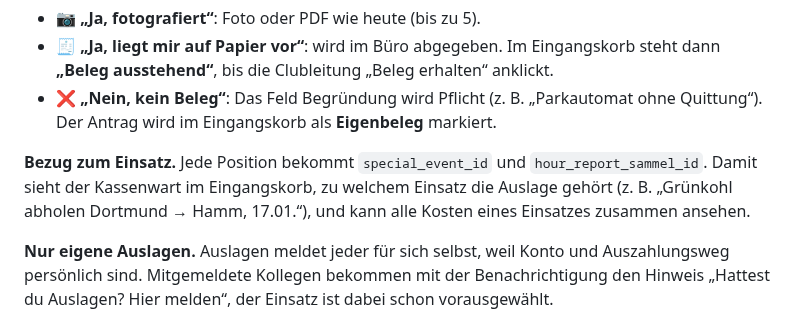
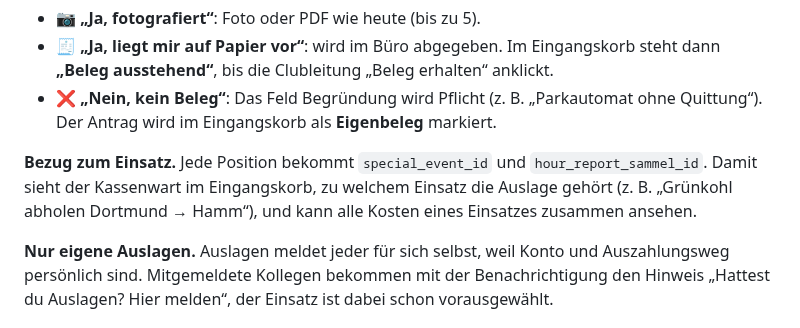
Before and after one commit to Sire65/KC-Infrastructure-Control-Center, a Markdown page: docs/PLAN-KC-SONDEREINSATZ-STUNDEN.md, the part around the change. GitHub-like rendering.

Commit message:
KICC-F-100: Beispiel ohne erfundenes Datum
Co-Authored-By: Claude Opus 5.5 <noreply@anthropic.com>
Claude-Session: https://claude.ai/code/session_016rDSBVM3DqKLNsWnmDHrgy

```diff
--- a/docs/PLAN-KC-SONDEREINSATZ-STUNDEN.md
+++ b/docs/PLAN-KC-SONDEREINSATZ-STUNDEN.md
@@ -92,7 +92,7 @@ Fahrt und weitere Auslagen werden **ein** Erstattungsantrag in `kc_club_erstattu
 - 🧾 **„Ja, liegt mir auf Papier vor“**: wird im Büro abgegeben. Im Eingangskorb steht dann **„Beleg ausstehend“**, bis die Clubleitung „Beleg erhalten“ anklickt.
 - ❌ **„Nein, kein Beleg“**: Das Feld Begründung wird Pflicht (z. B. „Parkautomat ohne Quittung“). Der Antrag wird im Eingangskorb als **Eigenbeleg** markiert.
 
-**Bezug zum Einsatz.** Jede Position bekommt `special_event_id` und `hour_report_sammel_id`. Damit sieht der Kassenwart im Eingangskorb, zu welchem Einsatz die Auslage gehört (z. B. „Grünkohl abholen Dortmund → Hamm, 17.01.“), und kann alle Kosten eines Einsatzes zusammen ansehen.
+**Bezug zum Einsatz.** Jede Position bekommt `special_event_id` und `hour_report_sammel_id`. Damit sieht der Kassenwart im Eingangskorb, zu welchem Einsatz die Auslage gehört (z. B. „Grünkohl abholen Dortmund → Hamm“), und kann alle Kosten eines Einsatzes zusammen ansehen.
 
 **Nur eigene Auslagen.** Auslagen meldet jeder für sich selbst, weil Konto und Auszahlungsweg persönlich sind. Mitgemeldete Kollegen bekommen mit der Benachrichtigung den Hinweis „Hattest du Auslagen? Hier melden“, der Einsatz ist dabei schon vorausgewählt.
 
```
